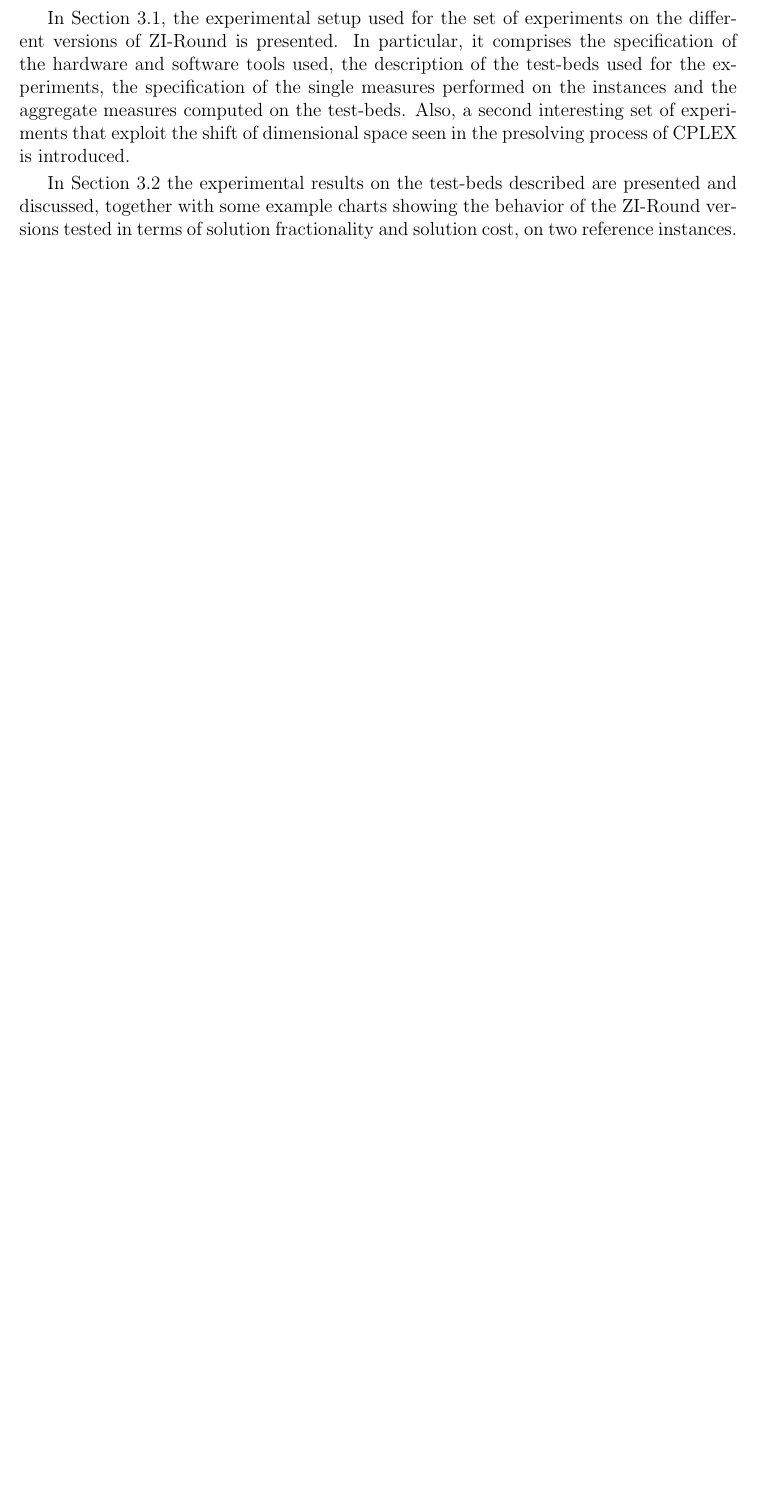
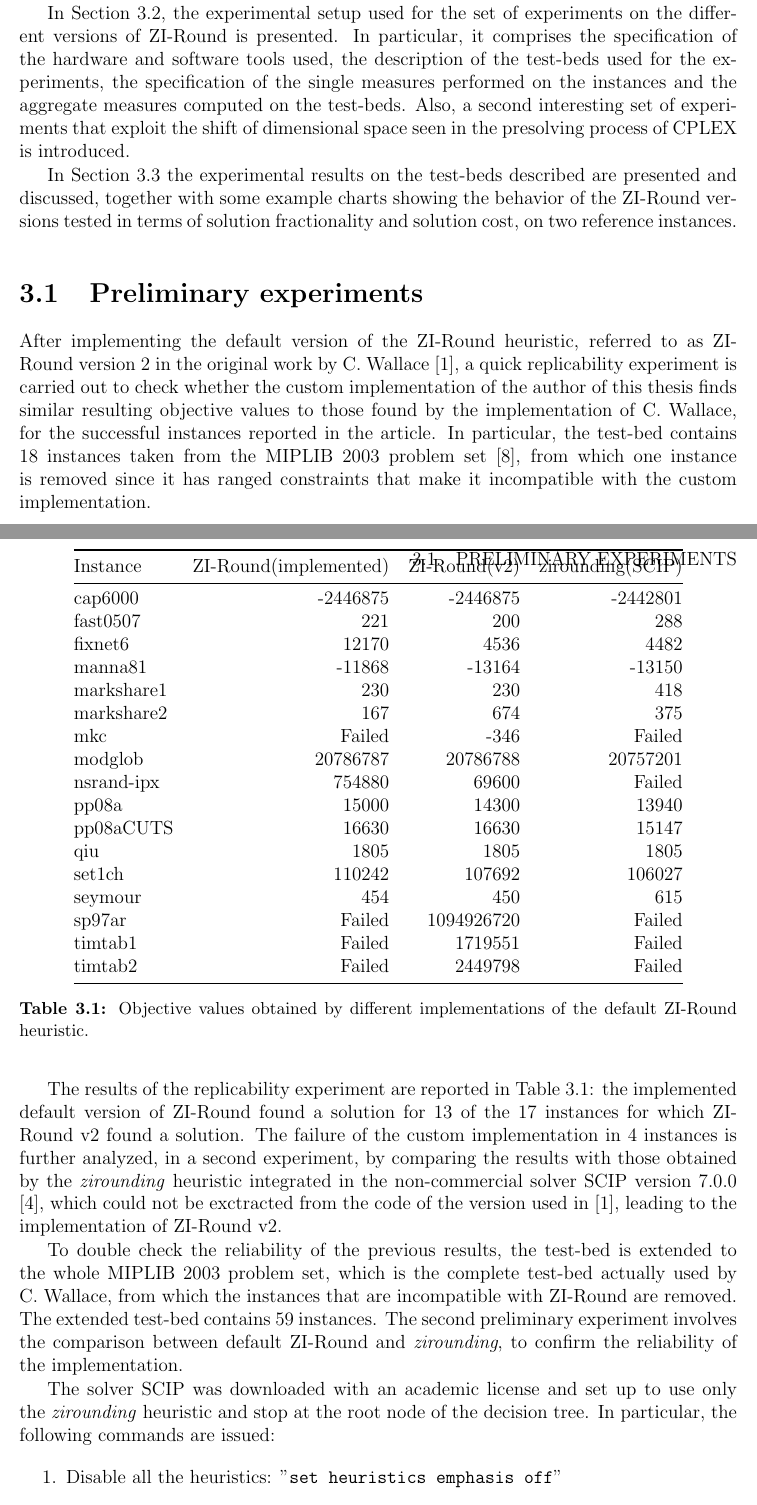
Before and after one commit to ivanviviani/ziround, a LaTeX thesis (thesis/thesis.tex): part of page 19 of 28 before the commit and two parts of pages 19 and 20 of 30 after it, the two joined at a grey line, cut so that both start at the same text, the shorter picture padded with empty space. Compiled offline with pdfLaTeX.

Commit message:
thesis: add Preliminary experiments

```diff
--- a/thesis/thesis.tex
+++ b/thesis/thesis.tex
@@ -433,6 +433,46 @@ The behavior of the solution cost and fractionality for the instance \texttt{fas
 %! Scopo degli esperimenti: analizzare la performance di ZI-Round nelle sue varie estensioni/varianti in termini di numero di soluzioni intere trovate e tempo di esecuzione.
 The performance of the ZI-Round heuristic is analyzed in the following experiments, in which one extension at a time is changed from the default version. The main measures of interest are the number or percentage of integer solutions found, the quality of those solutions and the execution time of ZI-Round. \par
 
+First, in Section~\ref{sec:preliminary-exp}, two preliminary experiments are carried out: the first one concerning the comparison between the results obtained by default ZI-Round and those reported by C. Wallace  for the successful instances in \cite{wallace2010}; the second one concerning the comparison between the results obtained by default ZI-Round and those obtained by the \textit{zirounding} heuristic implemented in the non-commercial solver SCIP, on the same test-bed used by C. Wallace. These experiments serve as confirmation of the reliability of the ZI-Round implementation made by the author of this thesis. \par
+
 In Section~\ref{sec:expsetup}, the experimental setup used for the set of experiments on the different versions of ZI-Round is presented. In particular, it comprises the specification of the hardware and software tools used, the description of the test-beds used for the experiments, the specification of the single measures performed on the instances and the aggregate measures computed on the test-beds. Also, a second interesting set of experiments that exploit the shift of dimensional space seen in the presolving process of CPLEX is introduced. \par
 
 In Section~\ref{sec:expresults} the experimental results on the test-beds described are presented and discussed, together with some example charts showing the behavior of the ZI-Round versions tested in terms of solution fractionality and solution cost, on two reference instances.
+
+\section{Preliminary experiments} \label{sec:preliminary-exp}
+After implementing the default version of the ZI-Round heuristic, referred to as ZI-Round version $2$ in the original work by C. Wallace \cite{wallace2010}, a quick replicability experiment is carried out to check whether the custom implementation of the author of this thesis finds similar resulting objective values to those found by the implementation of C. Wallace, for the successful instances reported in the article. In particular, the test-bed contains $18$ instances taken from the MIPLIB $2003$ problem set \cite{miplib2003}, from which one instance is removed since it has ranged constraints that make it incompatible with the custom implementation. \par
+The results of the replicability experiment are reported in Table~\ref{tb:exp-prelim-1}: the implemented default version of ZI-Round found a solution for $13$ of the $17$ instances for which ZI-Round v$2$ found a solution.
+\begin{table}[]
+	\centering
+	\begin{tabular}{@{}lrrr@{}}
+	\toprule
+	Instance   & ZI-Round(implemented) & ZI-Round(v2) & zirounding(SCIP) \\ \midrule
+	cap6000    & -2446875              & -2446875     & -2442801         \\
+	fast0507   & 221                   & 200          & 288              \\
+	fixnet6    & 12170                 & 4536         & 4482             \\
+	manna81    & -11868                & -13164       & -13150           \\
+	markshare1 & 230                   & 230          & 418              \\
+	markshare2 & 167                   & 674          & 375              \\
+	mkc        & Failed                & -346      & Failed           \\
+	modglob    & 20786787           & 20786788     & 20757201      \\
+	nsrand-ipx & 754880                & 69600        & Failed           \\
+	pp08a      & 15000                 & 14300        & 13940            \\
+	pp08aCUTS  & 16630           & 16630      & 15147      \\
+	qiu        & 1805           & 1805      & 1805      \\
+	set1ch     & 110242              & 107692     & 106027           \\
+	seymour    & 454                   & 450          & 615              \\
+	sp97ar     & Failed                & 1094926720   & Failed           \\
+	timtab1    & Failed                & 1719551      & Failed           \\
+	timtab2    & Failed                & 2449798      & Failed           \\ \bottomrule
+	\end{tabular}
+	\caption{Objective values obtained by different implementations of the default ZI-Round heuristic.}
+	\label{tb:exp-prelim-1}
+\end{table}
+The failure of the custom implementation in $4$ instances is further analyzed, in a second experiment, by comparing the results with those obtained by the \textit{zirounding} heuristic integrated in the non-commercial solver SCIP version $7$.$0$.$0$ \cite{scip}, which could not be exctracted from the code of the version used in \cite{wallace2010}, leading to the implementation of ZI-Round v$2$. \par
+
+To double check the reliability of the previous results, the test-bed is extended to the whole MIPLIB $2003$ problem set, which is the complete test-bed actually used by C. Wallace, from which the instances that are incompatible with ZI-Round are removed. The extended test-bed contains $59$ instances. The second preliminary experiment involves the comparison between default ZI-Round and \textit{zirounding}, to confirm the reliability of the implementation. \par
+
+The solver SCIP was downloaded with an academic license and set up to use only the \textit{zirounding} heuristic and stop at the root node of the decision tree. In particular, the following commands are issued:
+\begin{enumerate}
+	\item Disable all the heuristics: "\texttt{set heuristics emphasis off}"
+	\item Enable only the \textit{zirounding} heuristic: "\texttt{set heuristics zirounding freq 1}"
@@ -439,3 +482,6 @@ In Section~\ref{sec:expresults} the experimental results on the test-beds descri
+Once SCIP is set up, the command to optimize a given problem is the following: "\texttt{read filename.mps optimize}". The execution and success of \textit{zirounding} can be verified by issuing the command "\texttt{disp stats}" after the problem optimization. \par
+
+The complete results of the second experiment are omitted since almost all the additional instances not reported in Table~\ref{tb:exp-prelim-1} are unsuccessful for both the implementations being compared: the results obtained by SCIP present the same $4$ failures mentioned above. With some slight differences, which could be due to the newer versions of the solvers being used or performance variability factors, the custom implementation of ZI-Round made by the author of this thesis can be deemed as a reliable instance of the heuristic to be tested in the following experiments.
 
 \section{Experimental setup} \label{sec:expsetup}
 
```
Also changed, not shown: thesis/thesis.tex (11 more changed lines).
